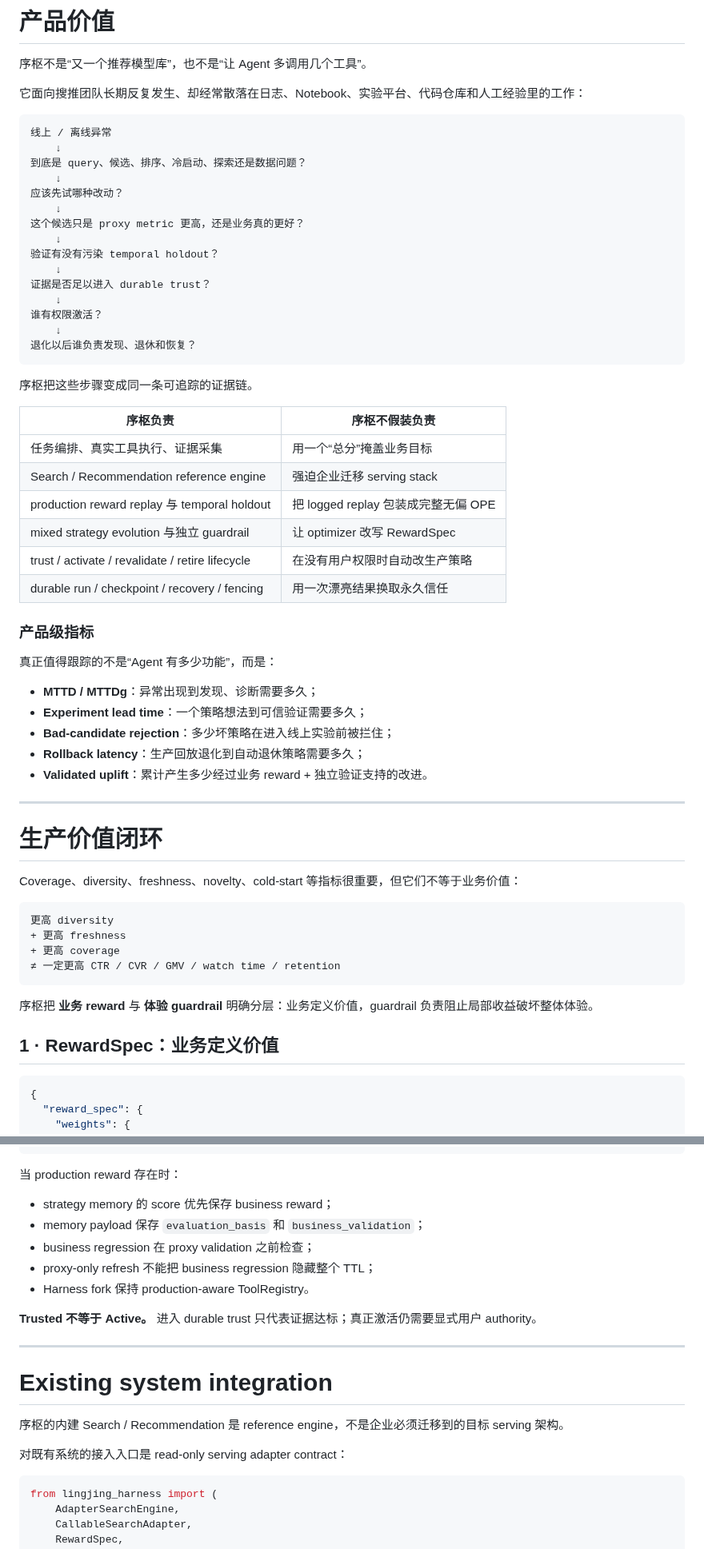
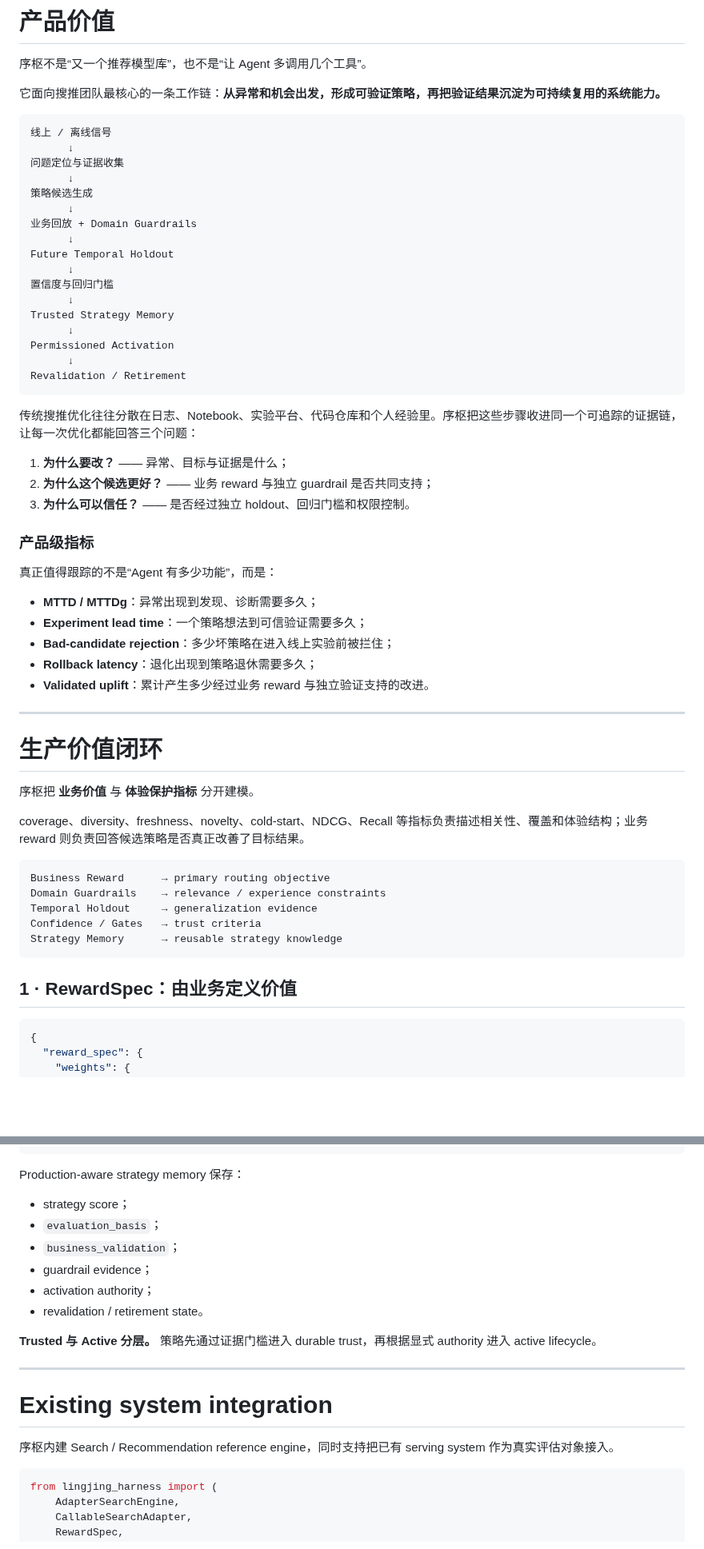
Before and after one commit to jiaweine/recsys-harness, a Markdown page: README.md, 2 parts joined by grey strips. Shown at 80% size. Drawn GitHub-style; blank space fills up the shorter version.

Commit message:
docs: sharpen README for public launch

````diff
--- a/README.md
+++ b/README.md
@@ -68,36 +68,33 @@
 
 序枢不是“又一个推荐模型库”，也不是“让 Agent 多调用几个工具”。
 
-它面向搜推团队长期反复发生、却经常散落在日志、Notebook、实验平台、代码仓库和人工经验里的工作：
+它面向搜推团队最核心的一条工作链：**从异常和机会出发，形成可验证策略，再把验证结果沉淀为可持续复用的系统能力。**
 
 ```text
-线上 / 离线异常
-    ↓
-到底是 query、候选、排序、冷启动、探索还是数据问题？
-    ↓
-应该先试哪种改动？
-    ↓
-这个候选只是 proxy metric 更高，还是业务真的更好？
-    ↓
-验证有没有污染 temporal holdout？
-    ↓
-证据是否足以进入 durable trust？
-    ↓
-谁有权限激活？
-    ↓
-退化以后谁负责发现、退休和恢复？
+线上 / 离线信号
+      ↓
+问题定位与证据收集
+      ↓
+策略候选生成
+      ↓
+业务回放 + Domain Guardrails
+      ↓
+Future Temporal Holdout
+      ↓
+置信度与回归门槛
+      ↓
+Trusted Strategy Memory
+      ↓
+Permissioned Activation
+      ↓
+Revalidation / Retirement
 ```
 
-序枢把这些步骤变成同一条可追踪的证据链。
+传统搜推优化往往分散在日志、Notebook、实验平台、代码仓库和个人经验里。序枢把这些步骤收进同一个可追踪的证据链，让每一次优化都能回答三个问题：
 
-| 序枢负责 | 序枢不假装负责 |
-| --- | --- |
-| 任务编排、真实工具执行、证据采集 | 用一个“总分”掩盖业务目标 |
-| Search / Recommendation reference engine | 强迫企业迁移 serving stack |
-| production reward replay 与 temporal holdout | 把 logged replay 包装成完整无偏 OPE |
-| mixed strategy evolution 与独立 guardrail | 让 optimizer 改写 RewardSpec |
-| trust / activate / revalidate / retire lifecycle | 在没有用户权限时自动改生产策略 |
-| durable run / checkpoint / recovery / fencing | 用一次漂亮结果换取永久信任 |
+1. **为什么要改？** —— 异常、目标与证据是什么；
+2. **为什么这个候选更好？** —— 业务 reward 与独立 guardrail 是否共同支持；
+3. **为什么可以信任？** —— 是否经过独立 holdout、回归门槛和权限控制。
 
 ### 产品级指标
 
@@ -106,25 +103,26 @@
 - **MTTD / MTTDg**：异常出现到发现、诊断需要多久；
 - **Experiment lead time**：一个策略想法到可信验证需要多久；
 - **Bad-candidate rejection**：多少坏策略在进入线上实验前被拦住；
-- **Rollback latency**：生产回放退化到自动退休策略需要多久；
-- **Validated uplift**：累计产生多少经过业务 reward + 独立验证支持的改进。
+- **Rollback latency**：退化出现到策略退休需要多久；
+- **Validated uplift**：累计产生多少经过业务 reward 与独立验证支持的改进。
 
 ---
 
 # 生产价值闭环
 
-Coverage、diversity、freshness、novelty、cold-start 等指标很重要，但它们不等于业务价值：
+序枢把 **业务价值** 与 **体验保护指标** 分开建模。
+
+coverage、diversity、freshness、novelty、cold-start、NDCG、Recall 等指标负责描述相关性、覆盖和体验结构；业务 reward 则负责回答候选策略是否真正改善了目标结果。
 
 ```text
-更高 diversity
-+ 更高 freshness
-+ 更高 coverage
-≠ 一定更高 CTR / CVR / GMV / watch time / retention
+Business Reward      → primary routing objective
+Domain Guardrails    → relevance / experience constraints
+Temporal Holdout     → generalization evidence
+Confidence / Gates   → trust criteria
+Strategy Memory      → reusable strategy knowledge
 ```
 
-序枢把 **业务 reward** 与 **体验 guardrail** 明确分层：业务定义价值，guardrail 负责阻止局部收益破坏整体体验。
-
-## 1 · RewardSpec：业务定义价值
+## 1 · RewardSpec：由业务定义价值
 
 ```json
 {
@@ -399,23 +390,22 @@ periodic validation
    └─ pass → keep active
 ```
 
-当 production reward 存在时：
+Production-aware strategy memory 保存：
 
-- strategy memory 的 score 优先保存 business reward；
-- memory payload 保存 `evaluation_basis` 和 `business_validation`；
-- business regression 在 proxy validation 之前检查；
-- proxy-only refresh 不能把 business regression 隐藏整个 TTL；
-- Harness fork 保持 production-aware ToolRegistry。
+- strategy score；
+- `evaluation_basis`；
+- `business_validation`；
+- guardrail evidence；
+- activation authority；
+- revalidation / retirement state。
 
-**Trusted 不等于 Active。** 进入 durable trust 只代表证据达标；真正激活仍需要显式用户 authority。
+**Trusted 与 Active 分层。** 策略先通过证据门槛进入 durable trust，再根据显式 authority 进入 active lifecycle。
 
 ---
 
 # Existing system integration
 
-序枢的内建 Search / Recommendation 是 reference engine，不是企业必须迁移到的目标 serving 架构。
-
-对既有系统的接入入口是 read-only serving adapter contract：
+序枢内建 Search / Recommendation reference engine，同时支持把已有 serving system 作为真实评估对象接入。
 
 ```python
 from lingjing_harness import (
````
Also changed, not shown: other parts of README.md (+51 -95 lines).
